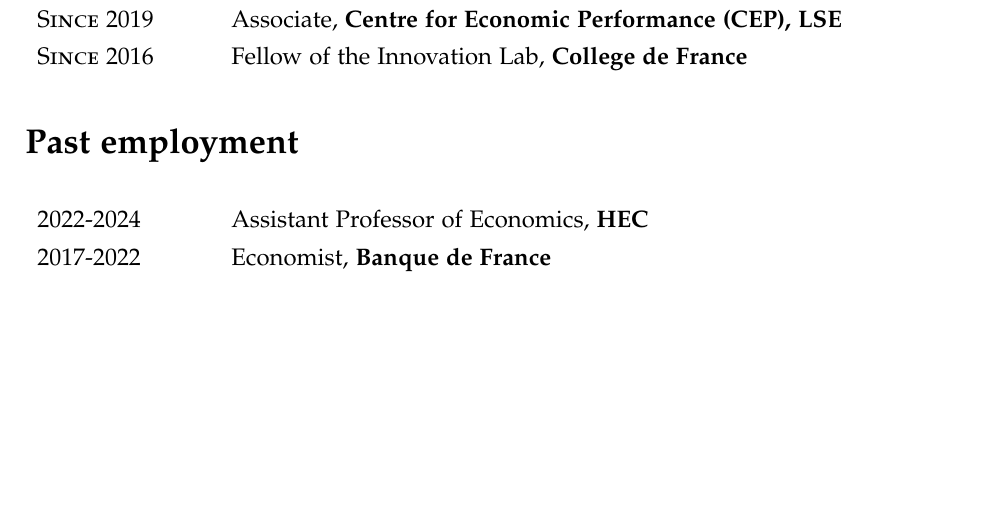
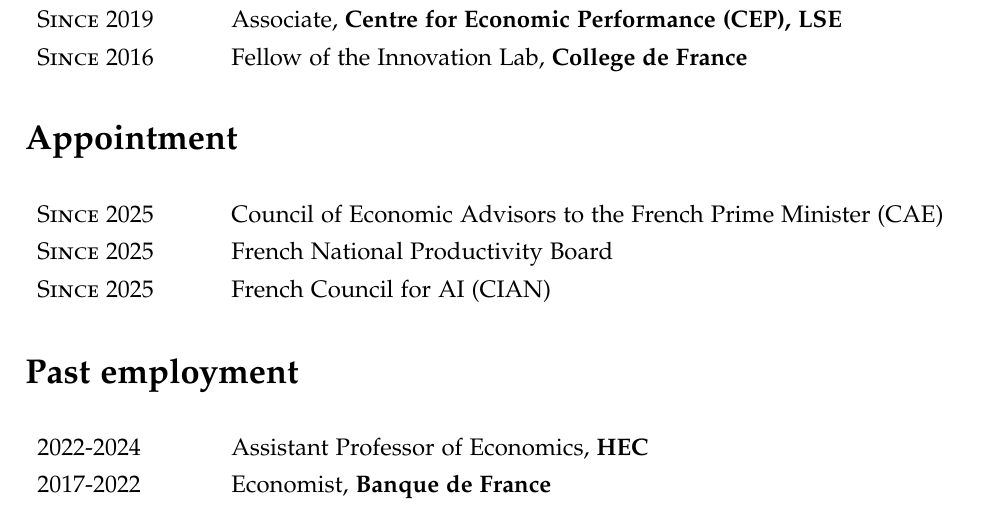
Before and after one commit to Antoberge/utils, a LaTeX CV (Resume.tex): part of page 1 of 6, cut so that both start at the same text, the shorter picture padded with empty space. Compiled offline with pdfLaTeX.

Commit message:
Updates from Overleaf

```diff
--- a/Resume.tex
+++ b/Resume.tex
@@ -75,6 +75,14 @@
 \textsc{Since 2016} & Fellow of the Innovation Lab, \textbf{College de France} \\
 \end{tabular}
 
+\section*{Appointment}
+\begin{tabular}{p{3cm}l}
+\textsc{Since 2025} & Council of Economic Advisors to the French Prime Minister (CAE) \\
+\textsc{Since 2025} & French National Productivity Board \\
+\textsc{Since 2025} & French Council for AI (CIAN) \\
+
+
+\end{tabular}
 \section*{Past employment}
 
 \begin{tabular}{p{3cm}l}
```
